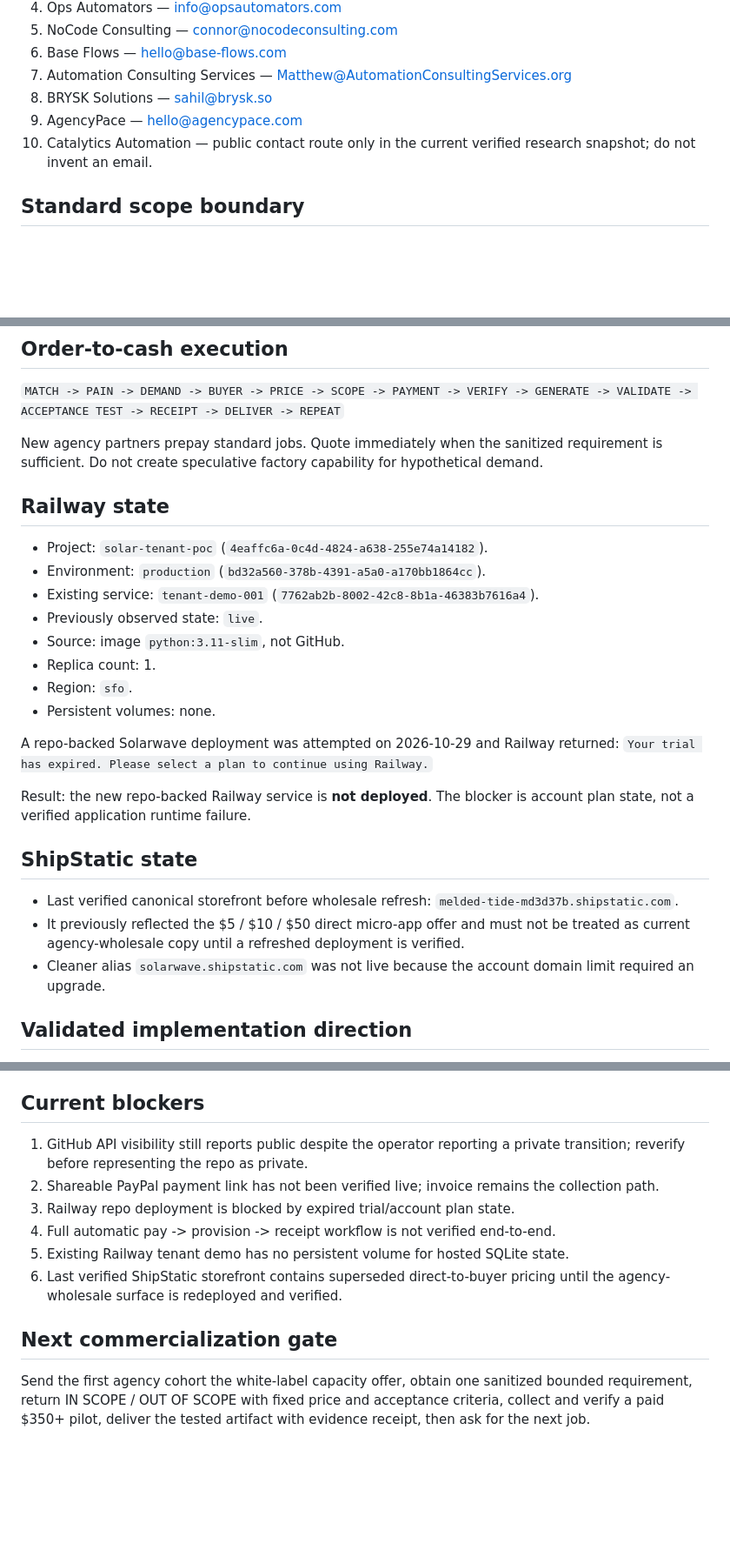
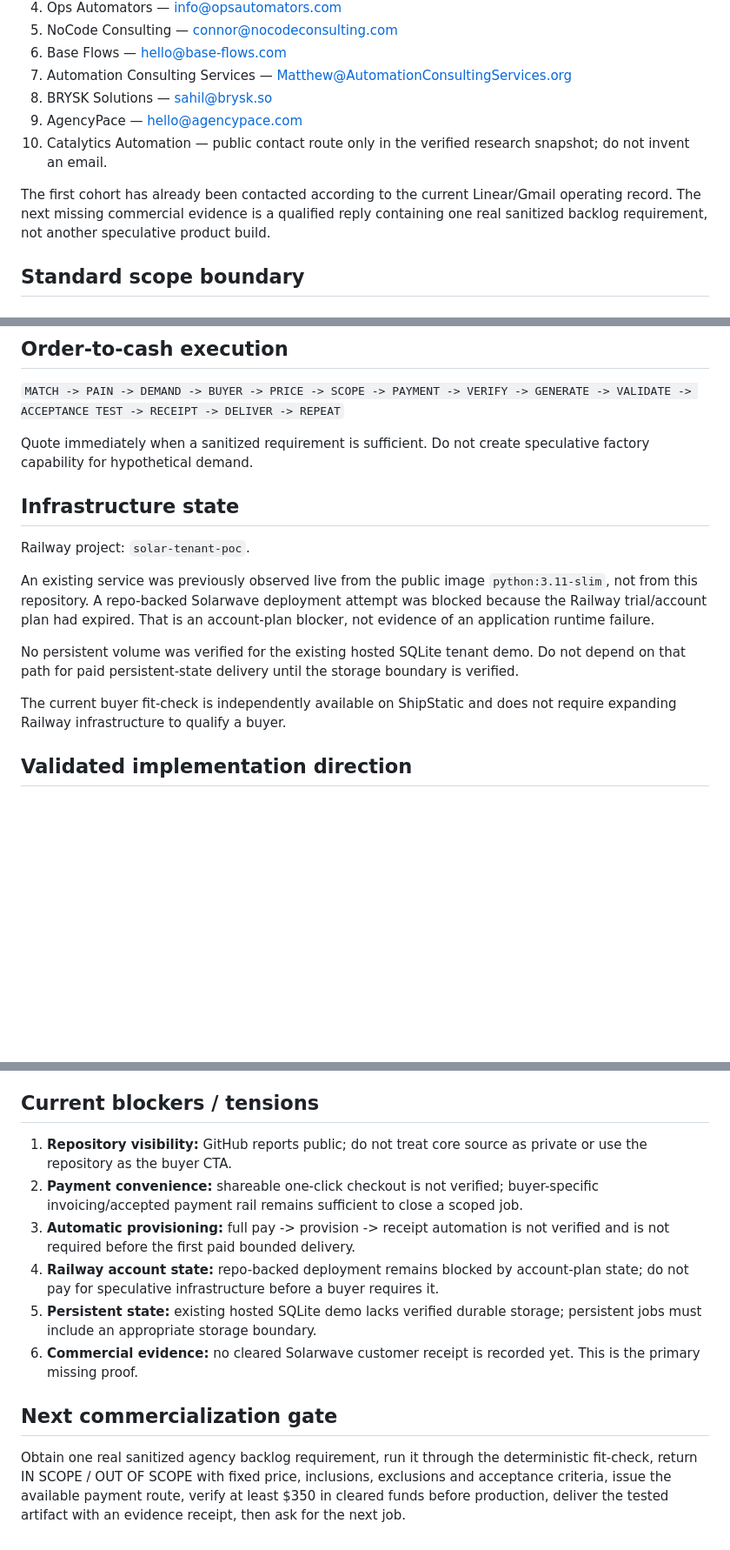
Before and after one commit to tokencraft1390/Solarwave, a Markdown page: STATE.md, 3 parts joined by grey strips. Shown at 87% size. GitHub-like rendering; blank space fills up the shorter version.

```diff
--- a/STATE.md
+++ b/STATE.md
@@ -54,7 +65,9 @@ Ordinary delivery does not transfer the core generator, orchestration logic, int
 7. Automation Consulting Services — Matthew@AutomationConsultingServices.org
 8. BRYSK Solutions — sahil@brysk.so
 9. AgencyPace — hello@agencypace.com
-10. Catalytics Automation — public contact route only in the current verified research snapshot; do not invent an email.
+10. Catalytics Automation — public contact route only in the verified research snapshot; do not invent an email.
+
+The first cohort has already been contacted according to the current Linear/Gmail operating record. The next missing commercial evidence is a qualified reply containing one real sanitized backlog requirement, not another speculative product build.
 
 ## Standard scope boundary
 
@@ -82,28 +95,17 @@ The standard lane returns OUT OF SCOPE rather than improvising for multiple role
 
 `MATCH -> PAIN -> DEMAND -> BUYER -> PRICE -> SCOPE -> PAYMENT -> VERIFY -> GENERATE -> VALIDATE -> ACCEPTANCE TEST -> RECEIPT -> DELIVER -> REPEAT`
 
-New agency partners prepay standard jobs. Quote immediately when the sanitized requirement is sufficient. Do not create speculative factory capability for hypothetical demand.
+Quote immediately when a sanitized requirement is sufficient. Do not create speculative factory capability for hypothetical demand.
 
-## Railway state
+## Infrastructure state
 
-- Project: `solar-tenant-poc` (`4eaffc6a-0c4d-4824-a638-255e74a14182`).
-- Environment: `production` (`bd32a560-378b-4391-a5a0-a170bb1864cc`).
-- Existing service: `tenant-demo-001` (`7762ab2b-8002-42c8-8b1a-46383b7616a4`).
-- Previously observed state: `live`.
-- Source: image `python:3.11-slim`, not GitHub.
-- Replica count: 1.
-- Region: `sfo`.
-- Persistent volumes: none.
+Railway project: `solar-tenant-poc`.
 
-A repo-backed Solarwave deployment was attempted on 2026-10-29 and Railway returned: `Your trial has expired. Please select a plan to continue using Railway.`
+An existing service was previously observed live from the public image `python:3.11-slim`, not from this repository. A repo-backed Solarwave deployment attempt was blocked because the Railway trial/account plan had expired. That is an account-plan blocker, not evidence of an application runtime failure.
 
-Result: the new repo-backed Railway service is **not deployed**. The blocker is account plan state, not a verified application runtime failure.
+No persistent volume was verified for the existing hosted SQLite tenant demo. Do not depend on that path for paid persistent-state delivery until the storage boundary is verified.
 
-## ShipStatic state
-
-- Last verified canonical storefront before wholesale refresh: `melded-tide-md3d37b.shipstatic.com`.
-- It previously reflected the $5 / $10 / $50 direct micro-app offer and must not be treated as current agency-wholesale copy until a refreshed deployment is verified.
-- Cleaner alias `solarwave.shipstatic.com` was not live because the account domain limit required an upgrade.
+The current buyer fit-check is independently available on ShipStatic and does not require expanding Railway infrastructure to qualify a buyer.
 
 ## Validated implementation direction
 
@@ -116,15 +118,15 @@ Result: the new repo-backed Railway service is **not deployed**. The blocker is
 - Hosted SQLite deployments require persistent storage.
 - Tenant execution should be isolated by service/container rather than arbitrary customer subprocesses in one shared runtime.
 
-## Current blockers
+## Current blockers / tensions
 
-1. GitHub API visibility still reports public despite the operator reporting a private transition; reverify before representing the repo as private.
-2. Shareable PayPal payment link has not been verified live; invoice remains the collection path.
-3. Railway repo deployment is blocked by expired trial/account plan state.
-4. Full automatic pay -> provision -> receipt workflow is not verified end-to-end.
-5. Existing Railway tenant demo has no persistent volume for hosted SQLite state.
-6. Last verified ShipStatic storefront contains superseded direct-to-buyer pricing until the agency-wholesale surface is redeployed and verified.
+1. **Repository visibility:** GitHub reports public; do not treat core source as private or use the repository as the buyer CTA.
+2. **Payment convenience:** shareable one-click checkout is not verified; buyer-specific invoicing/accepted payment rail remains sufficient to close a scoped job.
+3. **Automatic provisioning:** full pay -> provision -> receipt automation is not verified and is not required before the first paid bounded delivery.
+4. **Railway account state:** repo-backed deployment remains blocked by account-plan state; do not pay for speculative infrastructure before a buyer requires it.
+5. **Persistent state:** existing hosted SQLite demo lacks verified durable storage; persistent jobs must include an appropriate storage boundary.
+6. **Commercial evidence:** no cleared Solarwave customer receipt is recorded yet. This is the primary missing proof.
 
 ## Next commercialization gate
 
-Send the first agency cohort the white-label capacity offer, obtain one sanitized bounded requirement, return IN SCOPE / OUT OF SCOPE with fixed price and acceptance criteria, collect and verify a paid $350+ pilot, deliver the tested artifact with evidence receipt, then ask for the next job.
+Obtain one real sanitized agency backlog requirement, run it through the deterministic fit-check, return IN SCOPE / OUT OF SCOPE with fixed price, inclusions, exclusions and acceptance criteria, issue the available payment route, verify at least $350 in cleared funds before production, deliver the tested artifact with an evidence receipt, then ask for the next job.
```
Also changed, not shown: other parts of STATE.md (+27 -16 lines).
